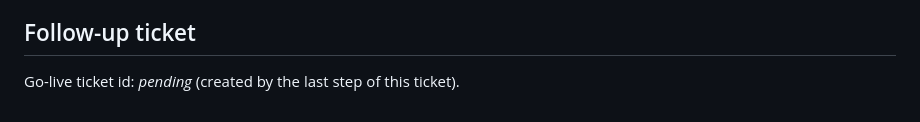
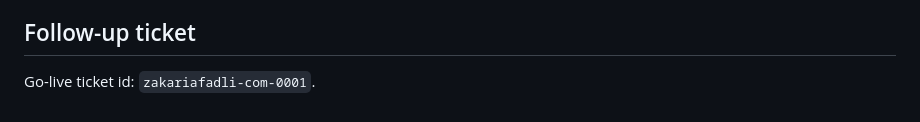
Before and after one commit to zakaria1193/zakariafadli.com, a Markdown page: README.md, the part around the change. Rendered like a GitHub page.

Commit message:
docs: record the go-live ticket id
Ticket zakariafadli-com-0001 (label hold) checks the live site, redirects
and archives the old repo once the owner removes the hold.

Co-Authored-By: Claude Sonnet 5 <noreply@anthropic.com>

```diff
--- a/README.md
+++ b/README.md
@@ -71,4 +71,4 @@ hand-written), `can-you-review` (no README), `bustimes` (empty repo), and all fo
 
 ## Follow-up ticket
 
-Go-live ticket id: _pending_ (created by the last step of this ticket).
+Go-live ticket id: `zakariafadli-com-0001`.
```
